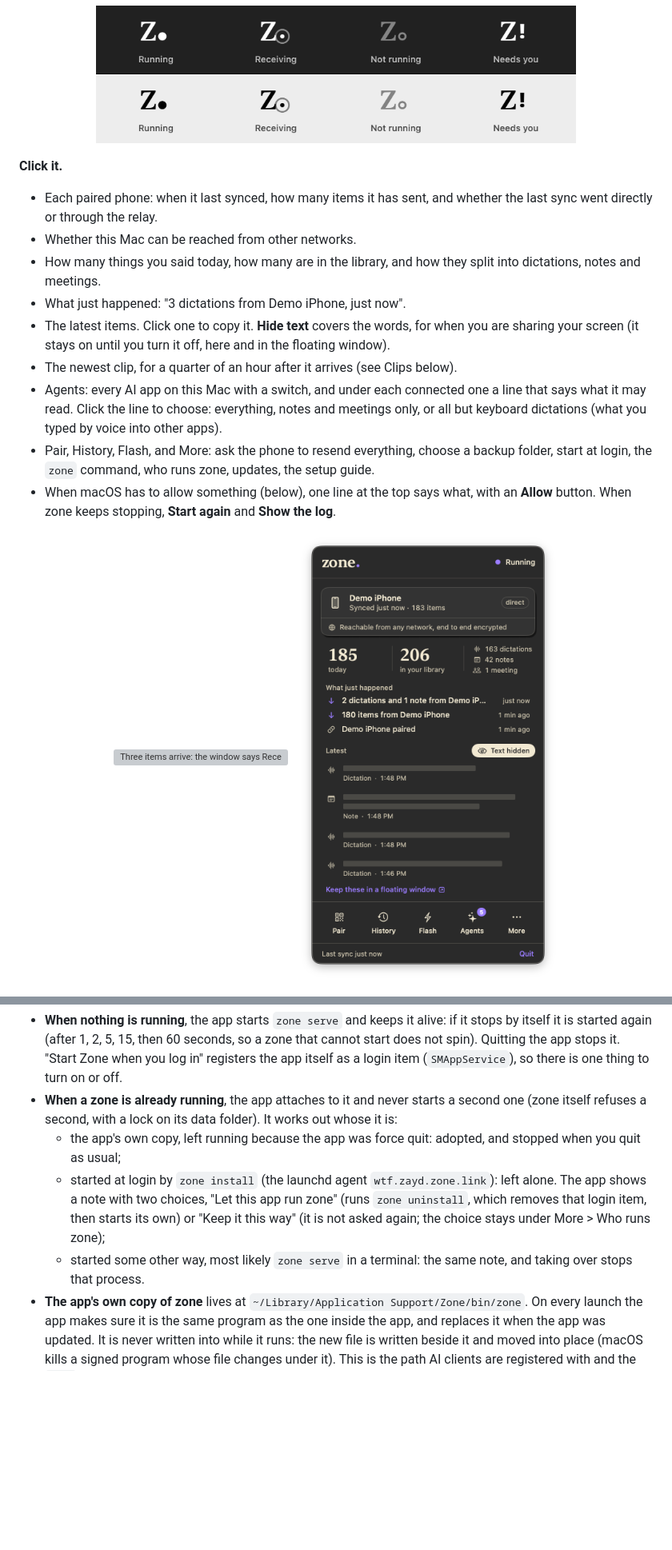
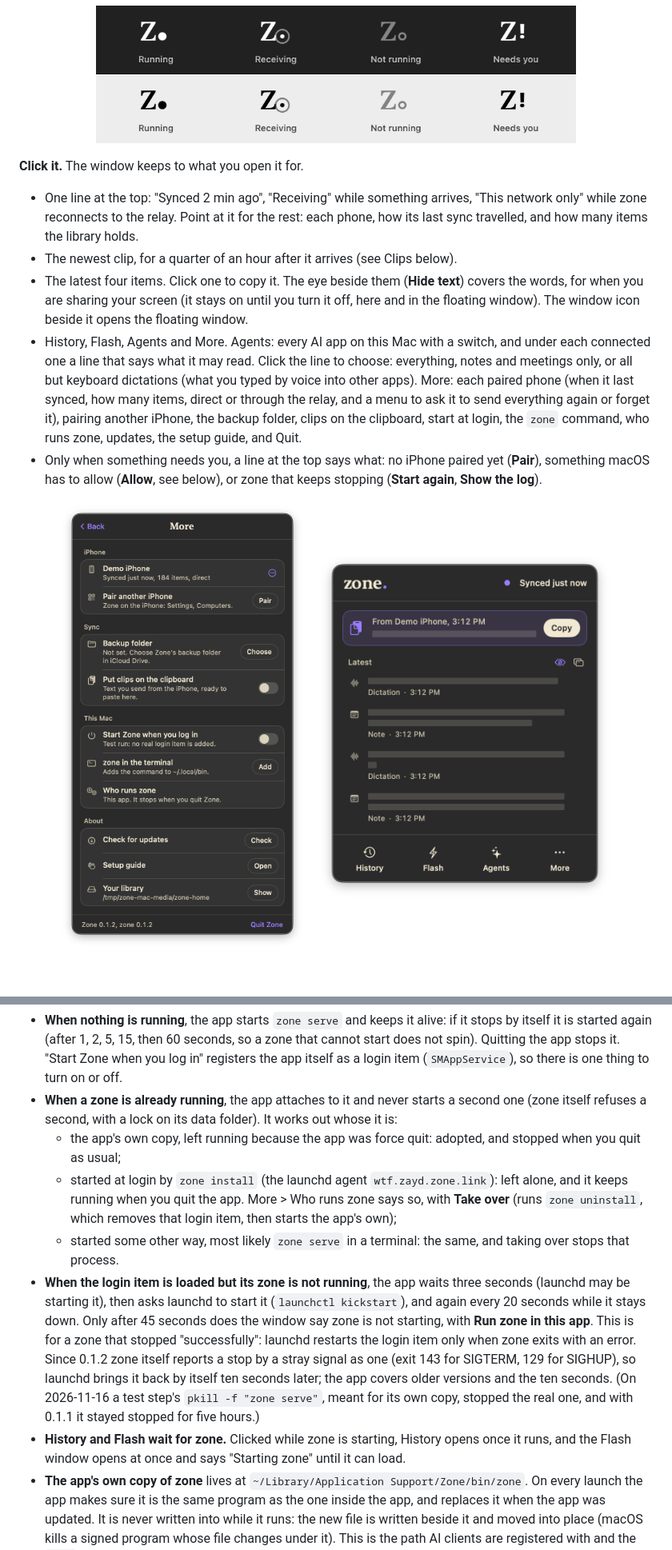
Before and after one commit to zaydiscold/zone-mcp, a Markdown page: mac/README.md, 2 parts joined by grey strips. Shown at 80% size. Drawn GitHub-style; pictures changed too: docs/media/mac-popover-hidden.png, docs/media/mac-popover-more.png (added); blank space fills up the shorter version; grey boxes are pictures that could not be loaded.

```diff
--- a/mac/README.md
+++ b/mac/README.md
@@ -25,29 +25,30 @@ dot: zone is not running. An exclamation mark: something needs you.
   <img src="../docs/media/mac-menubar.png" width="600" alt="The menu bar icon's four faces on a dark and a light menu bar: running, receiving, not running, needs you">
 </p>
 
-**Click it.**
+**Click it.** The window keeps to what you open it for.
 
-- Each paired phone: when it last synced, how many items it has sent, and whether the last
-  sync went directly or through the relay.
-- Whether this Mac can be reached from other networks.
-- How many things you said today, how many are in the library, and how they split into
-  dictations, notes and meetings.
-- What just happened: "3 dictations from Demo iPhone, just now".
-- The latest items. Click one to copy it. **Hide text** covers the words, for when you are
-  sharing your screen (it stays on until you turn it off, here and in the floating window).
+- One line at the top: "Synced 2 min ago", "Receiving" while something arrives, "This
+  network only" while zone reconnects to the relay. Point at it for the rest: each phone,
+  how its last sync travelled, and how many items the library holds.
 - The newest clip, for a quarter of an hour after it arrives (see Clips below).
-- Agents: every AI app on this Mac with a switch, and under each connected one a line
-  that says what it may read. Click the line to choose: everything, notes and meetings
-  only, or all but keyboard dictations (what you typed by voice into other apps).
-- Pair, History, Flash, and More: ask the phone to resend everything, choose a
-  backup folder, start at login, the `zone` command, who runs zone, updates, the setup guide.
-- When macOS has to allow something (below), one line at the top says what, with an
-  **Allow** button. When zone keeps stopping, **Start again** and **Show the log**.
+- The latest four items. Click one to copy it. The eye beside them (**Hide text**) covers
+  the words, for when you are sharing your screen (it stays on until you turn it off, here
+  and in the floating window). The window icon beside it opens the floating window.
+- History, Flash, Agents and More. Agents: every AI app on this Mac with a switch, and under
+  each connected one a line that says what it may read. Click the line to choose:
+  everything, notes and meetings only, or all but keyboard dictations (what you typed by
+  voice into other apps). More: each paired phone (when it last synced, how many items,
+  direct or through the relay, and a menu to ask it to send everything again or forget it),
+  pairing another iPhone, the backup folder, clips on the clipboard, start at login, the
+  `zone` command, who runs zone, updates, the setup guide, and Quit.
+- Only when something needs you, a line at the top says what: no iPhone paired yet
+  (**Pair**), something macOS has to allow (**Allow**, see below), or zone that keeps
+  stopping (**Start again**, **Show the log**).
 
 <p align="center">
-  <img src="../docs/media/mac-popover.gif" width="372" alt="Three items arrive: the window says Receiving, the counts go up and the new items appear">
+  <img src="../docs/media/mac-popover-more.png" width="372" alt="The More page: the paired iPhone, pairing another, the backup folder, clips on the clipboard, this Mac and updates">
   &nbsp;
-  <img src="../docs/media/mac-popover-hidden.png" width="372" alt="The same window with Hide text on: the words are covered">
+  <img src="../docs/media/mac-popover-hidden.png" width="372" alt="The main window with Hide text on: the words are covered">
 </p>
 <p align="center">
   <img src="../docs/media/mac-agents-choose.png" width="372" alt="The Agents page: five AI apps with switches, and the three choices of what one may read">
@@ -171,11 +171,23 @@ The app owns the background service.
   - the app's own copy, left running because the app was force quit: adopted, and stopped
     when you quit as usual;
   - started at login by `zone install` (the launchd agent `wtf.zayd.zone.link`): left
-    alone. The app shows a note with two choices, "Let this app run zone" (runs
-    `zone uninstall`, which removes that login item, then starts its own) or "Keep it this
-    way" (it is not asked again; the choice stays under More > Who runs zone);
-  - started some other way, most likely `zone serve` in a terminal: the same note, and
-    taking over stops that process.
+    alone, and it keeps running when you quit the app. More > Who runs zone says so, with
+    **Take over** (runs `zone uninstall`, which removes that login item, then starts the
+    app's own);
+  - started some other way, most likely `zone serve` in a terminal: the same, and taking
+    over stops that process.
+- **When the login item is loaded but its zone is not running**, the app waits three
+  seconds (launchd may be starting it), then asks launchd to start it
+  (`launchctl kickstart`), and again every 20 seconds while it stays down. Only after 45
+  seconds does the window say zone is not starting, with **Run zone in this app**. This is
+  for a zone that stopped "successfully": launchd restarts the login item only when zone
+  exits with an error. Since 0.1.2 zone itself reports a stop by a stray signal as one
+  (exit 143 for SIGTERM, 129 for SIGHUP), so launchd brings it back by itself ten seconds
+  later; the app covers older versions and the ten seconds. (On 2026-11-16 a test step's
+  `pkill -f "zone serve"`, meant for its own copy, stopped the real one, and with 0.1.1 it
+  stayed stopped for five hours.)
+- **History and Flash wait for zone.** Clicked while zone is starting, History opens once it
+  runs, and the Flash window opens at once and says "Starting zone" until it can load.
 - **The app's own copy of zone** lives at `~/Library/Application Support/Zone/bin/zone`. On
   every launch the app makes sure it is the same program as the one inside the app, and
   replaces it when the app was updated. It is never written into while it runs: the new file
```
Also changed, not shown: other parts of mac/README.md (+7 -7 lines), docs/media/mac-clip.gif, docs/media/mac-flash.png, docs/media/mac-popover.png, 3 other files.
